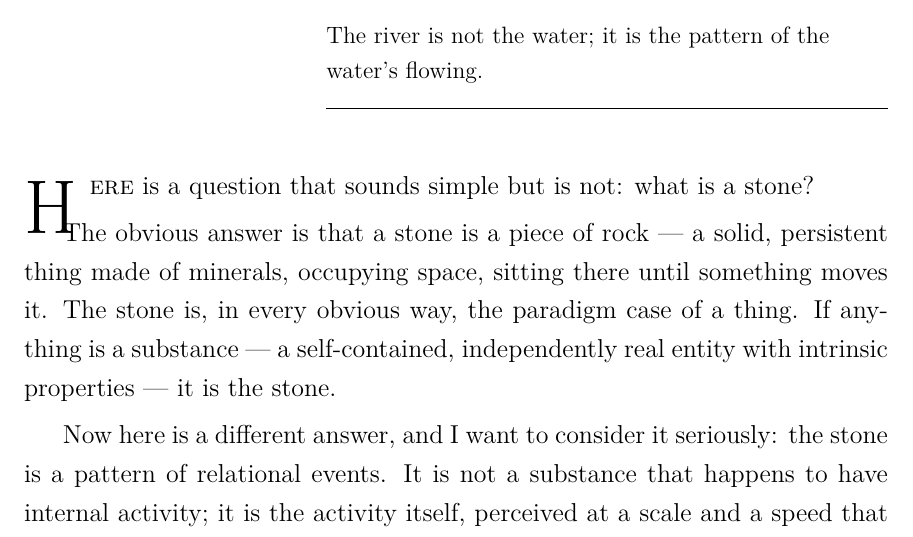
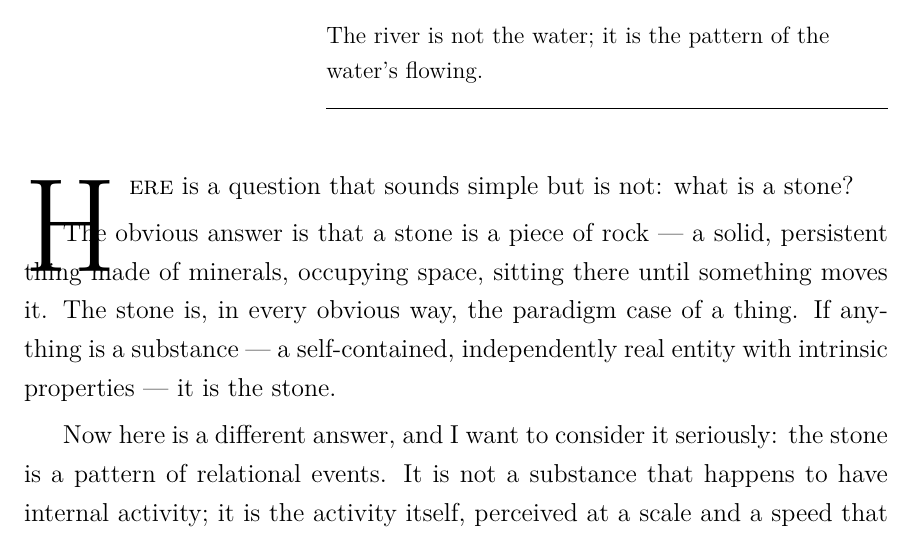
Before and after one commit to dradams-lab/book-physics-of-love, a LaTeX thesis (main.tex, which reads chapters/part2/ch04-what-is-process.tex): part of page 75 of 330, cut so that both start at the same text. Compiled offline with pdfLaTeX.

Commit message:
Updates from Overleaf

```diff
--- a/chapters/part2/ch04-what-is-process.tex
+++ b/chapters/part2/ch04-what-is-process.tex
@@ -8,8 +8,7 @@
 %  OPENING
 % ─────────────────────────────────────────────────────────────────────────────
 
-\firstwordtwo{H}{ere} is a question that sounds simple but is not:
-what is a stone?
+\firstword{H}{ere} is a question that sounds simple but is not: what is a stone?
 
 The obvious answer is that a stone is a piece of rock --- a solid, persistent
 thing made of minerals, occupying space, sitting there until something
```
